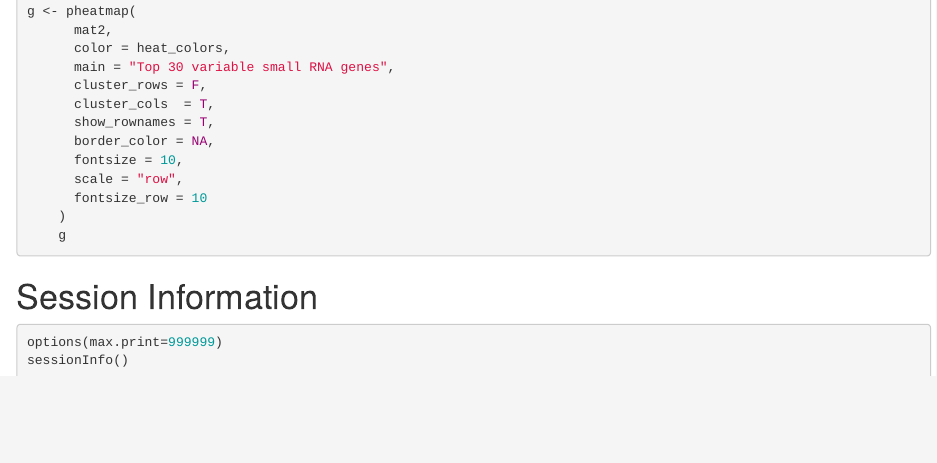
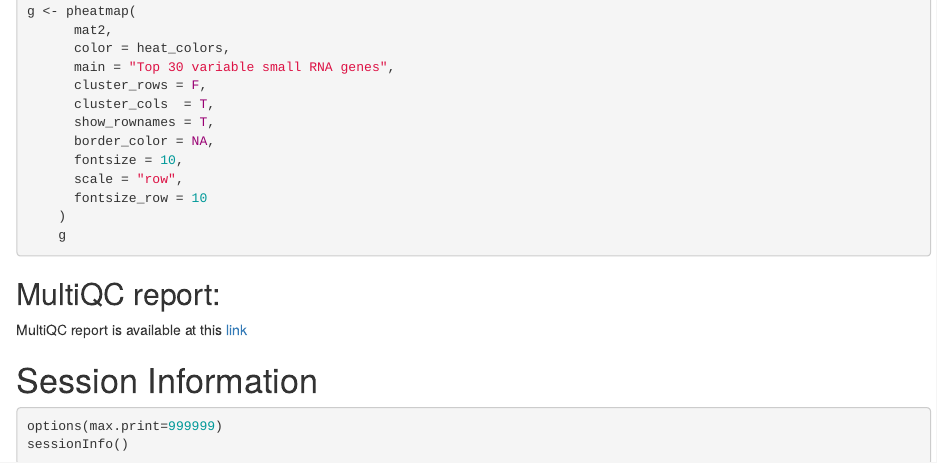
Before and after one commit to Tuteja-Lab/mouse.trophoblast.smallRNAseq, an R Markdown document (project_wiki.Rmd): the page in a window 1100 px wide, from 10830 px down. Rendered offline with R 4.5, knitr and Pandoc, with nearby package versions; the code chunks are not run, so their results and figures are left out; drawn as R Markdown's standard HTML page in place of the format the file asks for.

Commit message:
added multiqc report

````diff
--- a/project_wiki.Rmd
+++ b/project_wiki.Rmd
@@ -672,6 +672,10 @@ g <- pheatmap(
     )
     g
 ```
+## MultiQC report:
+
+MultiQC report is available at this [link](assets/multiqc_report.html){target="_blank"}
+
 
 # Session Information
 
````
Also changed, not shown: assets/multiqc_report.html (added).
